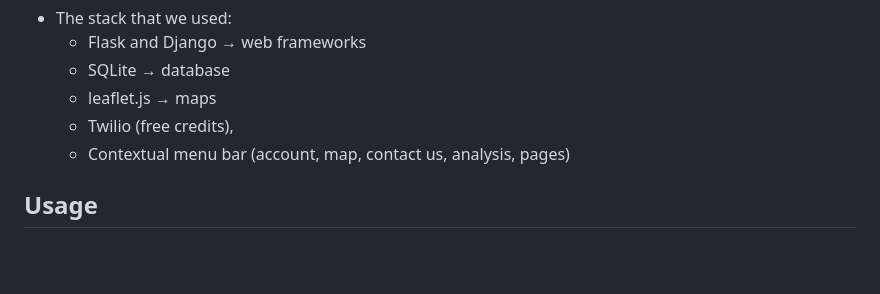
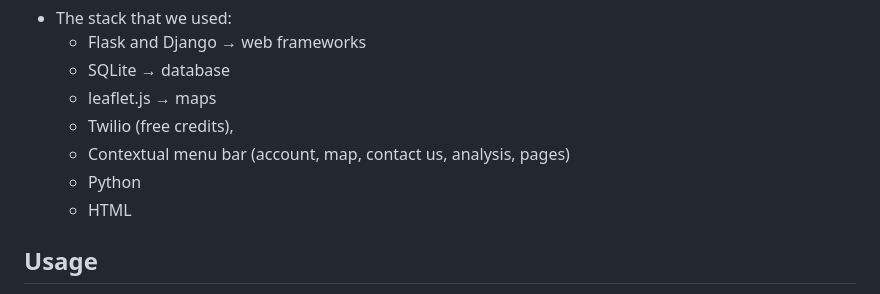
Before and after one commit to vol2468/bluebuffalo, a Markdown page: README.md, the part around the change. Drawn GitHub-style; blank space fills up the shorter version.

```diff
--- a/README.md
+++ b/README.md
@@ -10,6 +10,8 @@ This website will display historical air quality information for US cities from
   - leaflet.js → maps
   - Twilio (free credits),
   - Contextual menu bar (account, map, contact us, analysis, pages)
+  - Python
+  - HTML
 
 ## Usage
 
```
